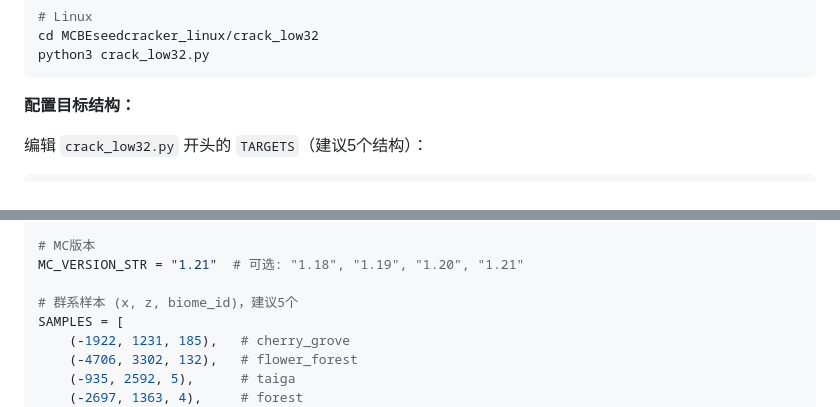
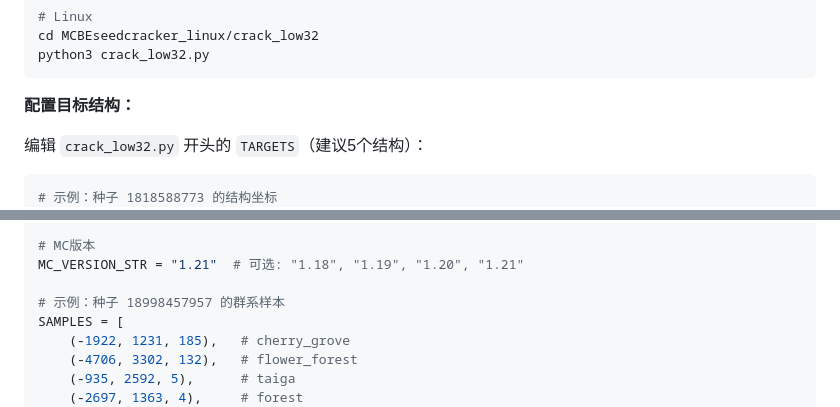
Before and after one commit to Alist2930/MCBE-seedcracker, a Markdown page: README.md, 2 parts joined by grey strips. Drawn GitHub-style.

Commit message:
README: 补充示例数据的种子来源说明

````diff
--- a/README.md
+++ b/README.md
@@ -113,6 +113,7 @@ python3 crack_low32.py
 编辑 `crack_low32.py` 开头的 `TARGETS`（建议5个结构）：
 
 ```python
+# 示例：种子 1818588773 的结构坐标
 TARGETS = [
     {"structure": "swamp_hut", "x": 2136, "z": -1176},
     {"structure": "jungle_temple", "x": -360, "z": -248},
@@ -219,7 +220,7 @@ LOW32 = 1818588773
 # MC版本
 MC_VERSION_STR = "1.21"  # 可选: "1.18", "1.19", "1.20", "1.21"
 
-# 群系样本 (x, z, biome_id)，建议5个
+# 示例：种子 18998457957 的群系样本
 SAMPLES = [
     (-1922, 1231, 185),   # cherry_grove
     (-4706, 3302, 132),   # flower_forest
````
